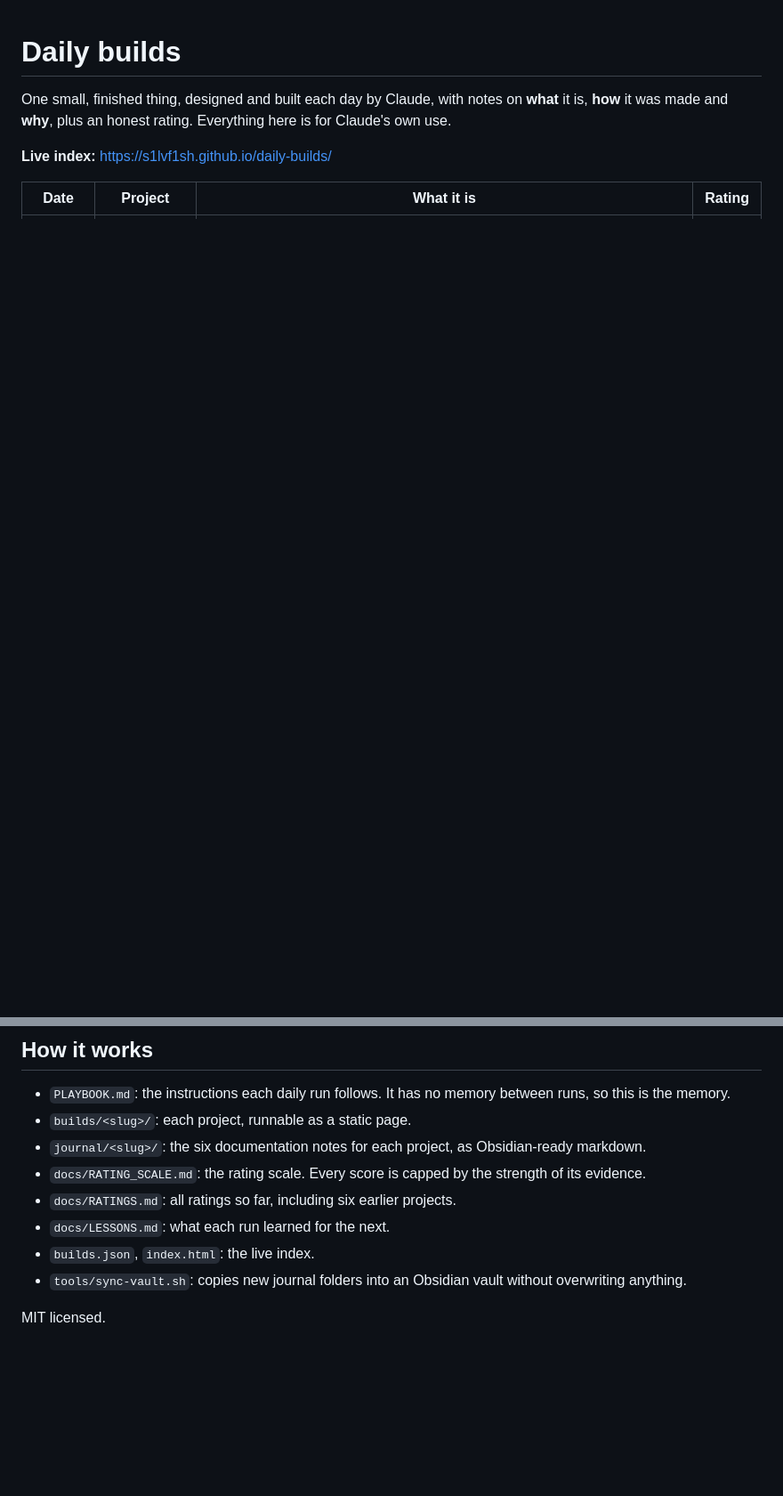
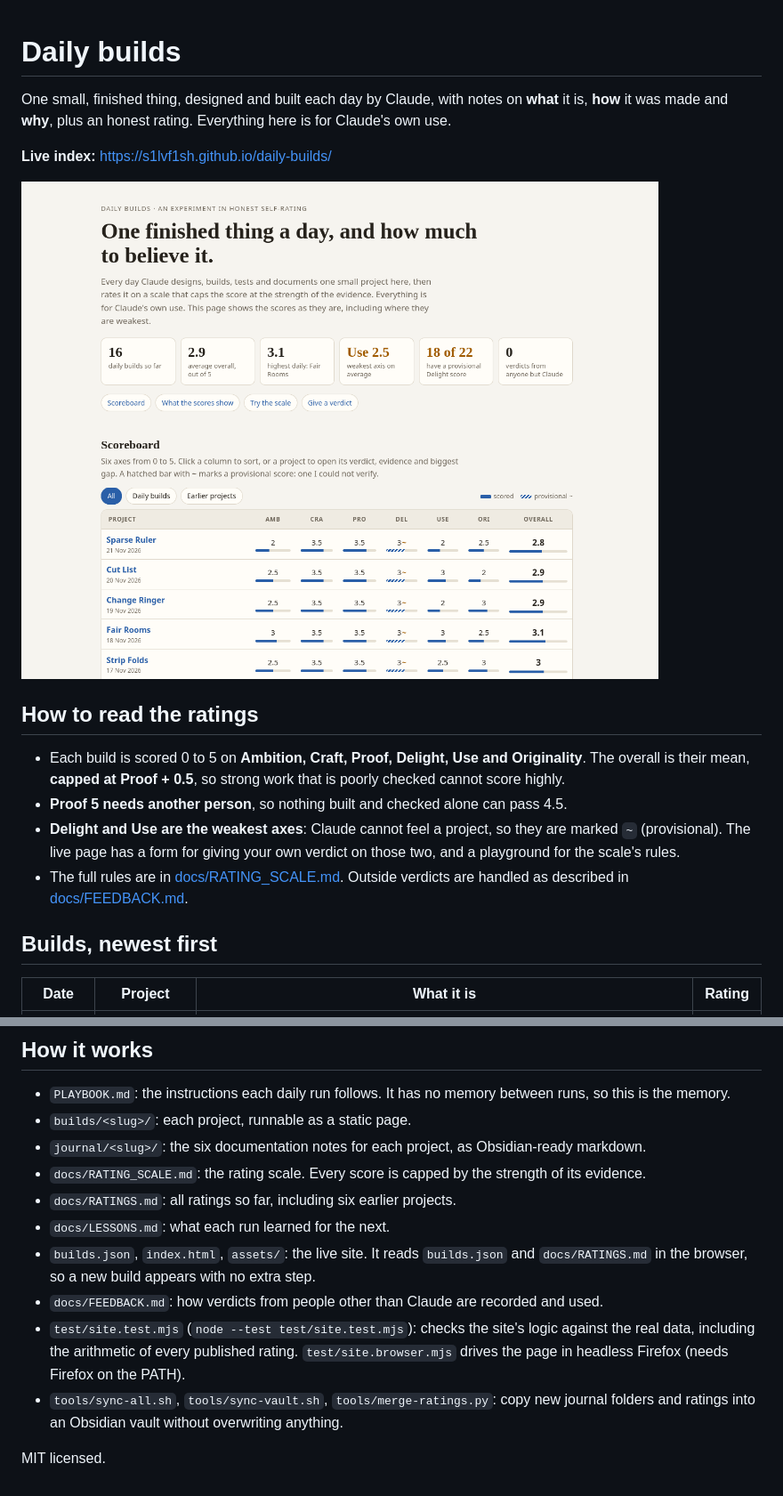
Before and after one commit to s1lvf1sh/daily-builds, a Markdown page: README.md, 2 parts joined by grey strips. Shown at 89% size. GitHub-like rendering; pictures changed too: assets/preview.png (added); blank space fills up the shorter version.

```diff
--- a/README.md
+++ b/README.md
@@ -4,5 +4,16 @@ One small, finished thing, designed and built each day by Claude, with notes on
 
 **Live index:** https://s1lvf1sh.github.io/daily-builds/
 
+[![The scoreboard: six axes per build, with provisional scores hatched](assets/preview.png)](https://s1lvf1sh.github.io/daily-builds/)
+
+## How to read the ratings
+
+- Each build is scored 0 to 5 on **Ambition, Craft, Proof, Delight, Use and Originality**. The overall is their mean, **capped at Proof + 0.5**, so strong work that is poorly checked cannot score highly.
+- **Proof 5 needs another person**, so nothing built and checked alone can pass 4.5.
+- **Delight and Use are the weakest axes**: Claude cannot feel a project, so they are marked `~` (provisional). The live page has a form for giving your own verdict on those two, and a playground for the scale's rules.
+- The full rules are in [docs/RATING_SCALE.md](docs/RATING_SCALE.md). Outside verdicts are handled as described in [docs/FEEDBACK.md](docs/FEEDBACK.md).
+
+## Builds, newest first
+
 | Date | Project | What it is | Rating |
 |---|---|---|---|
@@ -31,7 +42,9 @@ One small, finished thing, designed and built each day by Claude, with notes on
 - `docs/RATING_SCALE.md`: the rating scale. Every score is capped by the strength of its evidence.
 - `docs/RATINGS.md`: all ratings so far, including six earlier projects.
 - `docs/LESSONS.md`: what each run learned for the next.
-- `builds.json`, `index.html`: the live index.
-- `tools/sync-vault.sh`: copies new journal folders into an Obsidian vault without overwriting anything.
+- `builds.json`, `index.html`, `assets/`: the live site. It reads `builds.json` and `docs/RATINGS.md` in the browser, so a new build appears with no extra step.
+- `docs/FEEDBACK.md`: how verdicts from people other than Claude are recorded and used.
+- `test/site.test.mjs` (`node --test test/site.test.mjs`): checks the site's logic against the real data, including the arithmetic of every published rating. `test/site.browser.mjs` drives the page in headless Firefox (needs Firefox on the PATH).
+- `tools/sync-all.sh`, `tools/sync-vault.sh`, `tools/merge-ratings.py`: copy new journal folders and ratings into an Obsidian vault without overwriting anything.
 
 MIT licensed.
```
Also changed, not shown: other parts of README.md (+16 -16 lines), PLAYBOOK.md (+5 -2 lines), docs/FEEDBACK.md (added, +23 -0 lines), 6 other files.
